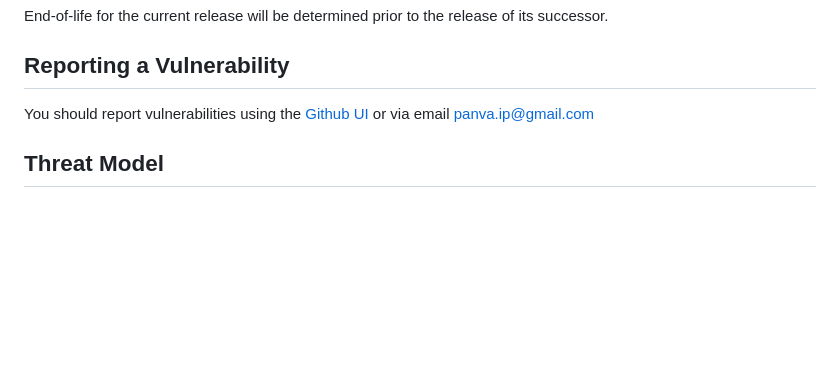
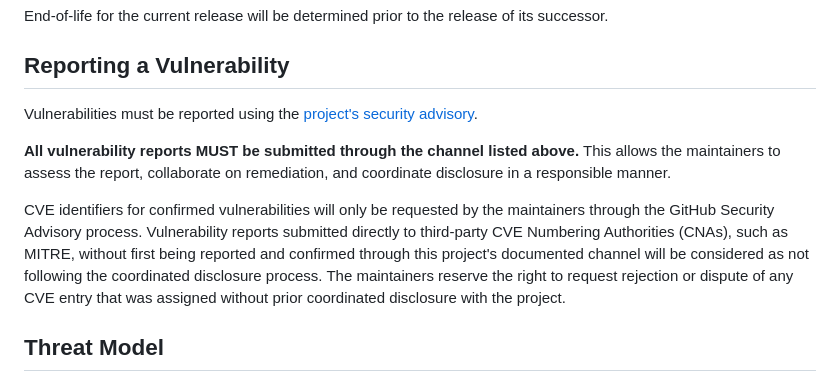
Before and after one commit to panva/hpke, a Markdown page: SECURITY.md, the part around the change. GitHub-like rendering; blank space fills up the shorter version.

Commit message:
chore: update SECURITY.md

```diff
--- a/SECURITY.md
+++ b/SECURITY.md
@@ -12,7 +12,11 @@ End-of-life for the current release will be determined prior to the release of i
 
 ## Reporting a Vulnerability
 
-You should report vulnerabilities using the [Github UI](https://github.com/panva/hpke/security/advisories/new) or via email panva.ip@gmail.com
+Vulnerabilities must be reported using the [project's security advisory](https://github.com/panva/hpke/security/advisories/new).
+
+**All vulnerability reports MUST be submitted through the channel listed above.** This allows the maintainers to assess the report, collaborate on remediation, and coordinate disclosure in a responsible manner.
+
+CVE identifiers for confirmed vulnerabilities will only be requested by the maintainers through the GitHub Security Advisory process. Vulnerability reports submitted directly to third-party CVE Numbering Authorities (CNAs), such as MITRE, without first being reported and confirmed through this project's documented channel will be considered as not following the coordinated disclosure process. The maintainers reserve the right to request rejection or dispute of any CVE entry that was assigned without prior coordinated disclosure with the project.
 
 ## Threat Model
 
```
